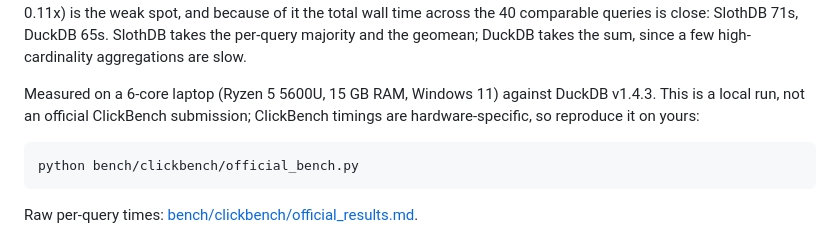
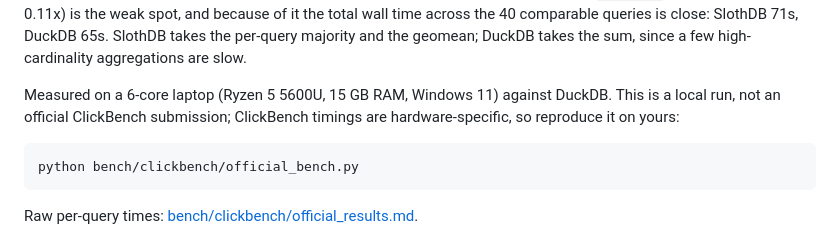
Before and after one commit to SouravRoy-ETL/slothdb, a Markdown page: README.md, the part around the change. Rendered like a GitHub page.

````diff
--- a/README.md
+++ b/README.md
@@ -68,7 +68,7 @@ the geomean; DuckDB takes the sum, since a few high-cardinality
 aggregations are slow.
 
 Measured on a 6-core laptop (Ryzen 5 5600U, 15 GB RAM, Windows 11) against
-DuckDB v1.4.3. This is a local run, not an official ClickBench submission;
+DuckDB. This is a local run, not an official ClickBench submission;
 ClickBench timings are hardware-specific, so reproduce it on yours:
 
 ```bash
````
